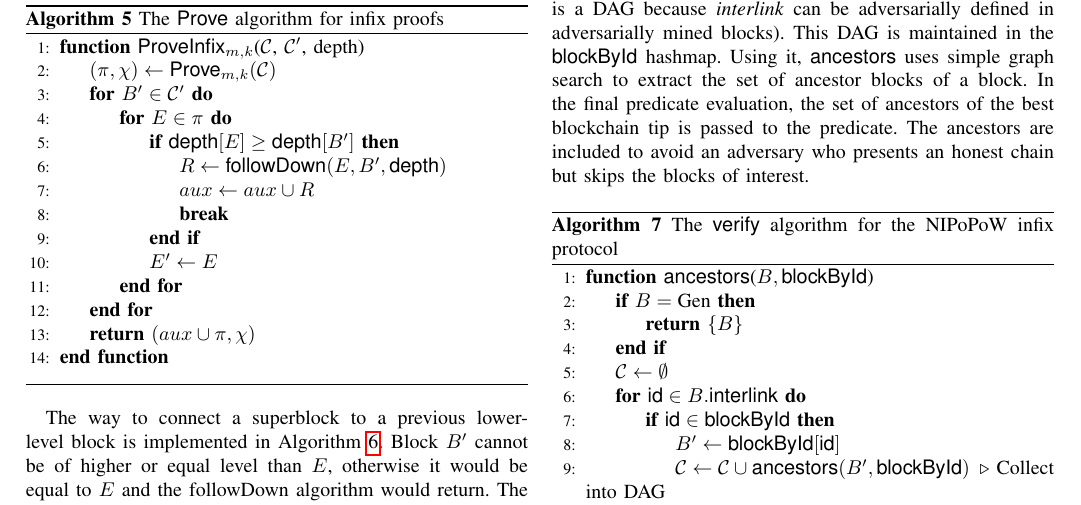
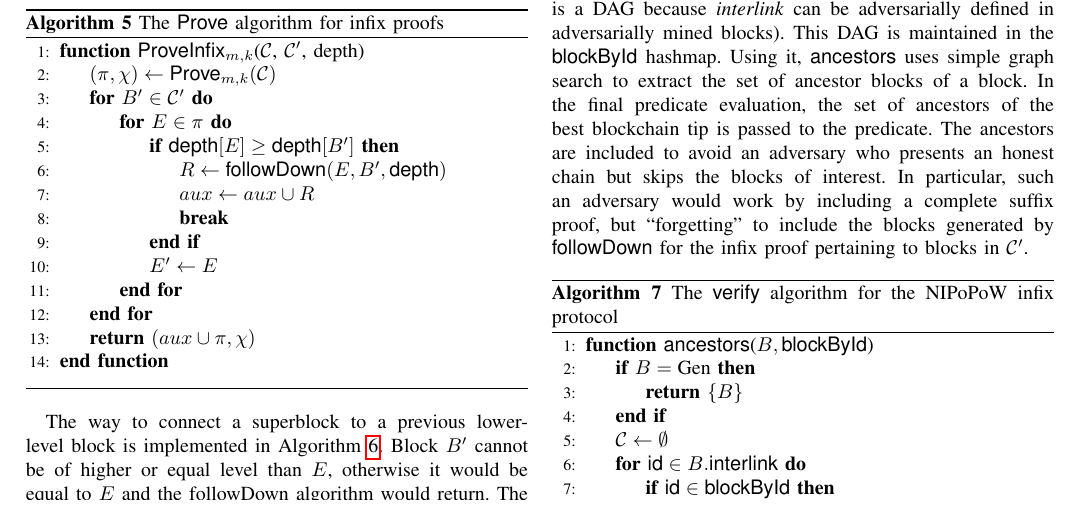
Before and after one commit to dionyziz/popow, a LaTeX paper (whitepaper/nipopows-ndss.tex, which reads whitepaper/infix.tex): part of page 8 of 16, cut so that both start at the same text. Compiled offline with pdfLaTeX.

Commit message:
Clarify what adversary we're working against with ancestors

```diff
--- a/whitepaper/infix.tex
+++ b/whitepaper/infix.tex
@@ -146,6 +146,9 @@ the $\textsf{blockById}$ hashmap. Using it, \textsf{ancestors} uses simple graph
 search to extract the set of ancestor blocks of a block. In the final predicate
 evaluation, the set of ancestors of the best blockchain tip is passed to the
 predicate. The ancestors are included to avoid an adversary who presents an
-honest chain but skips the blocks of interest.
+honest chain but skips the blocks of interest. In particular, such an adversary
+would work by including a complete suffix proof, but ``forgetting'' to include
+the blocks generated by \textsf{followDown} for the infix proof pertaining to
+blocks in $\chain'$.
 
 \import{./}{algorithms/alg.verifier-infix.tex}
```
